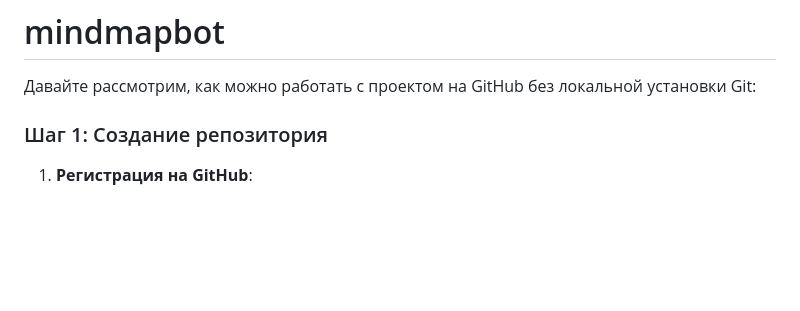
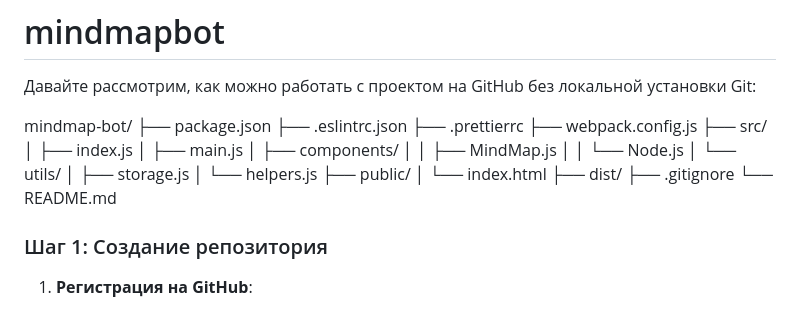
Before and after one commit to Gen-direktor/graphic-editor, a Markdown page: README.md, the part around the change. GitHub-like rendering; blank space fills up the shorter version.

```diff
--- a/README.md
+++ b/README.md
@@ -1,5 +1,25 @@
 # mindmapbot
 Давайте рассмотрим, как можно работать с проектом на GitHub без локальной установки Git:
+
+mindmap-bot/
+├── package.json
+├── .eslintrc.json
+├── .prettierrc
+├── webpack.config.js
+├── src/
+│   ├── index.js
+│   ├── main.js
+│   ├── components/
+│   │   ├── MindMap.js
+│   │   └── Node.js
+│   └── utils/
+│       ├── storage.js
+│       └── helpers.js
+├── public/
+│   └── index.html
+├── dist/
+├── .gitignore
+└── README.md
 
 ### Шаг 1: Создание репозитория
 
```
